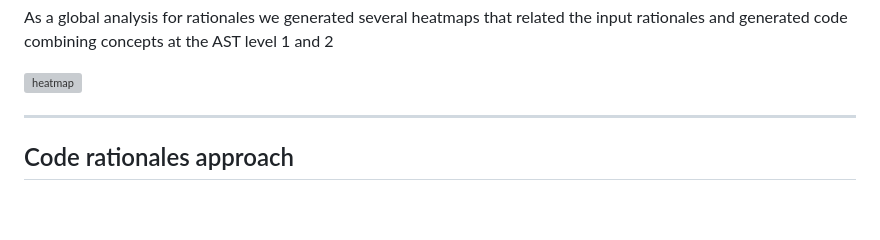
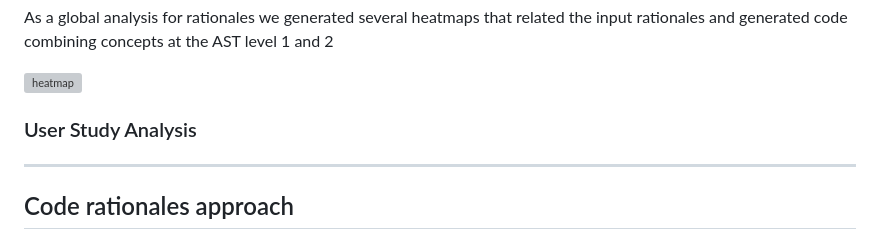
Before and after one commit to WM-SEMERU/code-rationales, a Markdown page: README.md, the part around the change. Rendered like a GitHub page; blank space fills up the shorter version; grey boxes are pictures that could not be loaded.

```diff
--- a/README.md
+++ b/README.md
@@ -41,6 +41,10 @@ After running the experiments across datasets with the exploratory data analysis
 As a global analysis for rationales we generated several heatmaps that related the input rationales and generated code combining concepts at the AST level 1 and 2
 
 ![heatmap](https://github.com/WM-SEMERU/code-rationales/blob/master/experimental_notebooks/captures/heatmaps/nl_sc/level_2_1.jpg)
+
+
+### User Study Analysis
+
 
 
 ---------
```
